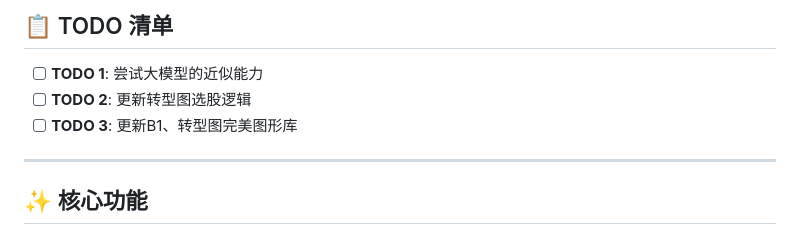
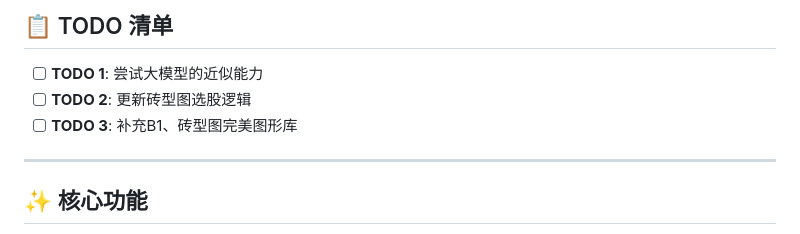
Before and after one commit to Kep1er-452b/a-share-quant-selector, a Markdown page: README.md, the part around the change. Drawn GitHub-style.

```diff
--- a/README.md
+++ b/README.md
@@ -5,8 +5,8 @@
 ## 📋 TODO 清单
 
 - [ ] **TODO 1**: 尝试大模型的近似能力
-- [ ] **TODO 2**: 更新转型图选股逻辑
-- [ ] **TODO 3**: 更新B1、转型图完美图形库
+- [ ] **TODO 2**: 更新砖型图选股逻辑
+- [ ] **TODO 3**: 补充B1、砖型图完美图形库
 
 ---
 
```
